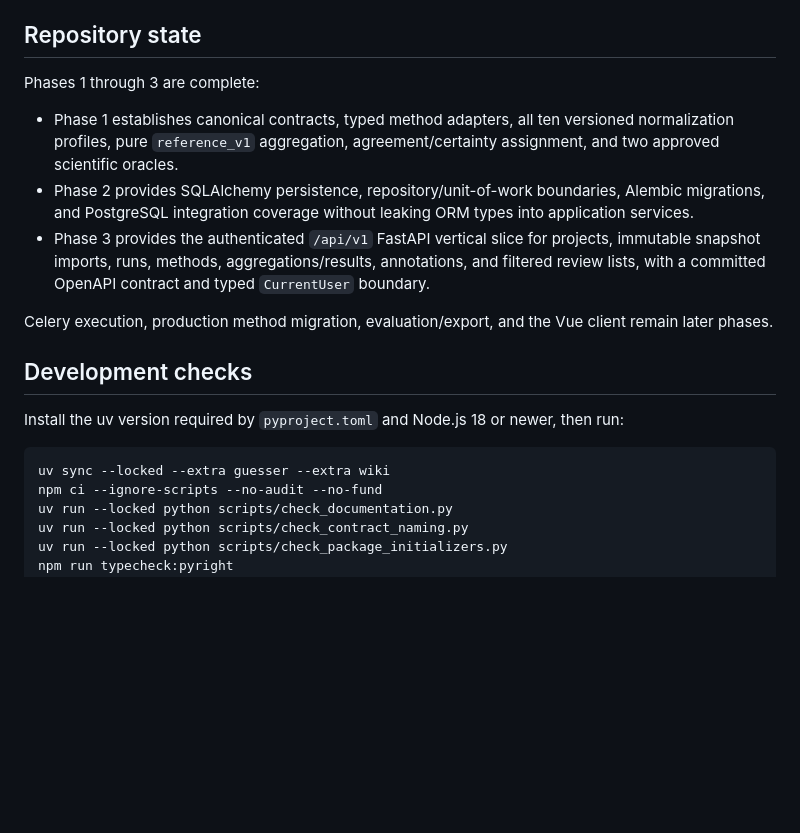
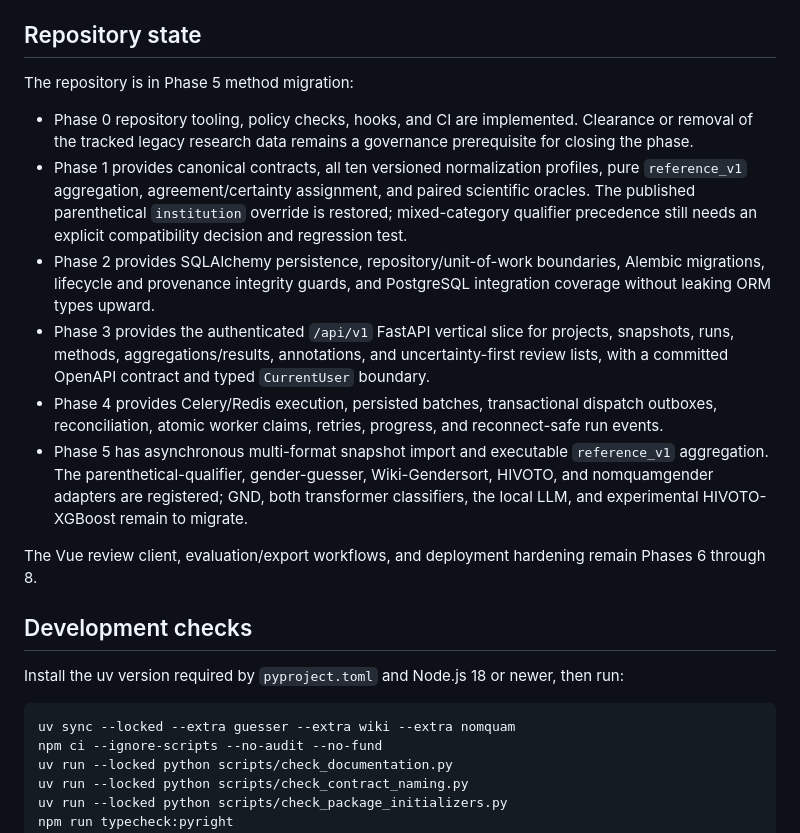
Before and after one commit to telota/gendertagger, a Markdown page: README.md, the part around the change. Rendered like a GitHub page; blank space fills up the shorter version.

Commit message:
docs: update repository phase status

````diff
--- a/README.md
+++ b/README.md
@@ -38,24 +38,33 @@ The design preserves the published multi-method workflow while adding persistent
 
 ## Repository state
 
-Phases 1 through 3 are complete:
+The repository is in Phase 5 method migration:
 
-- Phase 1 establishes canonical contracts, typed method adapters, all ten versioned normalization profiles,
-  pure `reference_v1` aggregation, agreement/certainty assignment, and two approved scientific oracles.
-- Phase 2 provides SQLAlchemy persistence, repository/unit-of-work boundaries, Alembic migrations, and
-  PostgreSQL integration coverage without leaking ORM types into application services.
-- Phase 3 provides the authenticated `/api/v1` FastAPI vertical slice for projects, immutable snapshot
-  imports, runs, methods, aggregations/results, annotations, and filtered review lists, with a committed
-  OpenAPI contract and typed `CurrentUser` boundary.
+- Phase 0 repository tooling, policy checks, hooks, and CI are implemented. Clearance or removal of the
+  tracked legacy research data remains a governance prerequisite for closing the phase.
+- Phase 1 provides canonical contracts, all ten versioned normalization profiles, pure `reference_v1`
+  aggregation, agreement/certainty assignment, and paired scientific oracles. The published parenthetical
+  `institution` override is restored; mixed-category qualifier precedence still needs an explicit
+  compatibility decision and regression test.
+- Phase 2 provides SQLAlchemy persistence, repository/unit-of-work boundaries, Alembic migrations, lifecycle
+  and provenance integrity guards, and PostgreSQL integration coverage without leaking ORM types upward.
+- Phase 3 provides the authenticated `/api/v1` FastAPI vertical slice for projects, snapshots, runs, methods,
+  aggregations/results, annotations, and uncertainty-first review lists, with a committed OpenAPI contract and
+  typed `CurrentUser` boundary.
+- Phase 4 provides Celery/Redis execution, persisted batches, transactional dispatch outboxes, reconciliation,
+  atomic worker claims, retries, progress, and reconnect-safe run events.
+- Phase 5 has asynchronous multi-format snapshot import and executable `reference_v1` aggregation. The
+  parenthetical-qualifier, gender-guesser, Wiki-Gendersort, HIVOTO, and nomquamgender adapters are registered;
+  GND, both transformer classifiers, the local LLM, and experimental HIVOTO-XGBoost remain to migrate.
 
-Celery execution, production method migration, evaluation/export, and the Vue client remain later phases.
+The Vue review client, evaluation/export workflows, and deployment hardening remain Phases 6 through 8.
 
 ## Development checks
 
 Install the uv version required by `pyproject.toml` and Node.js 18 or newer, then run:
 
 ```bash
-uv sync --locked --extra guesser --extra wiki
+uv sync --locked --extra guesser --extra wiki --extra nomquam
 npm ci --ignore-scripts --no-audit --no-fund
 uv run --locked python scripts/check_documentation.py
 uv run --locked python scripts/check_contract_naming.py
````
